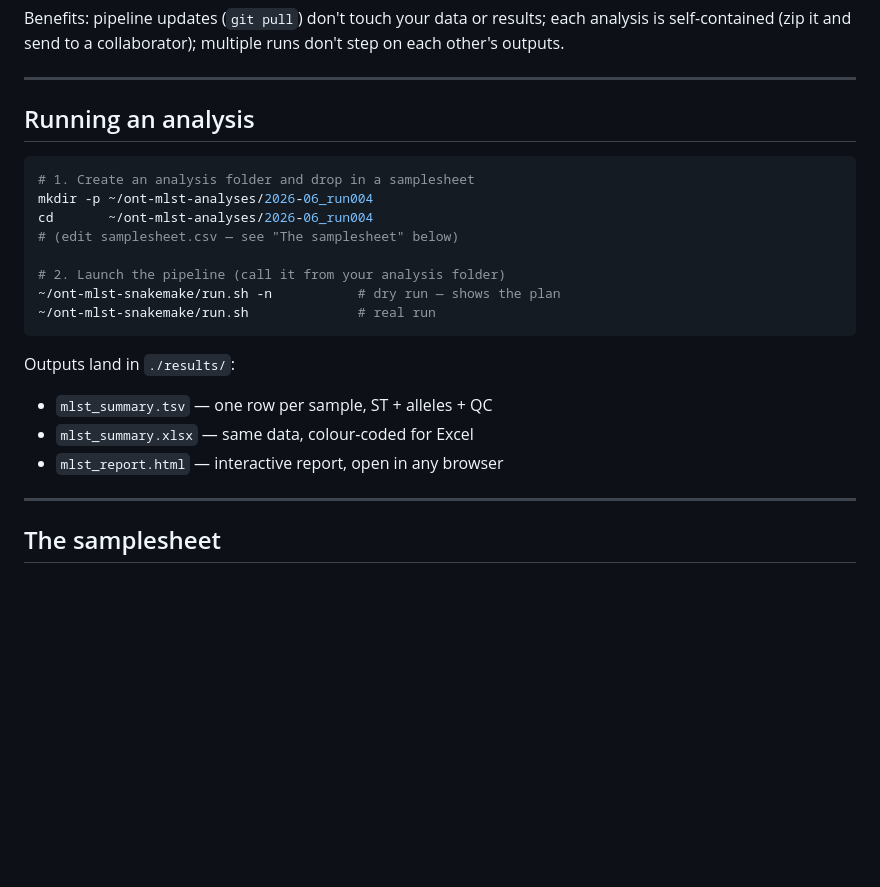
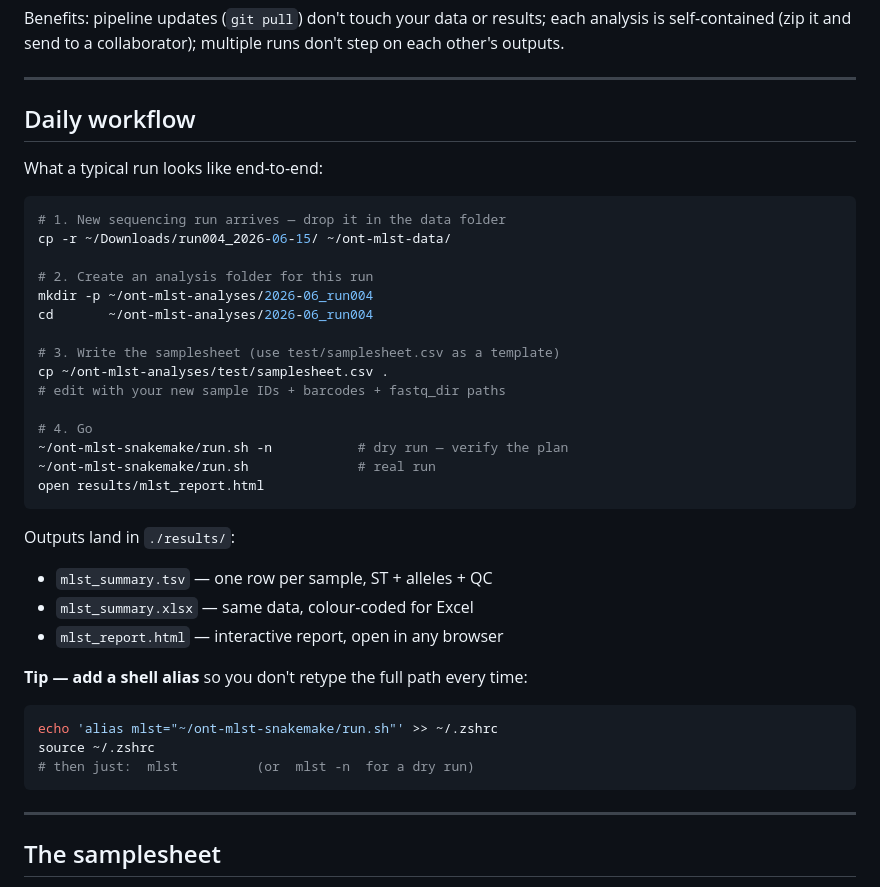
Before and after one commit to lz245/nanotyper, a Markdown page: README.md, the part around the change. GitHub-like rendering; blank space fills up the shorter version.

Commit message:
Add daily-workflow walkthrough to README

````diff
--- a/README.md
+++ b/README.md
@@ -50,23 +50,40 @@ don't step on each other's outputs.
 
 ---
 
-## Running an analysis
+## Daily workflow
+
+What a typical run looks like end-to-end:
 
 ```bash
-# 1. Create an analysis folder and drop in a samplesheet
+# 1. New sequencing run arrives — drop it in the data folder
+cp -r ~/Downloads/run004_2026-06-15/ ~/ont-mlst-data/
+
+# 2. Create an analysis folder for this run
 mkdir -p ~/ont-mlst-analyses/2026-06_run004
 cd       ~/ont-mlst-analyses/2026-06_run004
-# (edit samplesheet.csv — see "The samplesheet" below)
 
-# 2. Launch the pipeline (call it from your analysis folder)
-~/ont-mlst-snakemake/run.sh -n           # dry run — shows the plan
+# 3. Write the samplesheet (use test/samplesheet.csv as a template)
+cp ~/ont-mlst-analyses/test/samplesheet.csv .
+# edit with your new sample IDs + barcodes + fastq_dir paths
+
+# 4. Go
+~/ont-mlst-snakemake/run.sh -n           # dry run — verify the plan
 ~/ont-mlst-snakemake/run.sh              # real run
+open results/mlst_report.html
 ```
 
 Outputs land in `./results/`:
 - `mlst_summary.tsv` — one row per sample, ST + alleles + QC
 - `mlst_summary.xlsx` — same data, colour-coded for Excel
 - `mlst_report.html` — interactive report, open in any browser
+
+**Tip — add a shell alias** so you don't retype the full path every time:
+
+```bash
+echo 'alias mlst="~/ont-mlst-snakemake/run.sh"' >> ~/.zshrc
+source ~/.zshrc
+# then just:  mlst          (or  mlst -n  for a dry run)
+```
 
 ---
 
````
